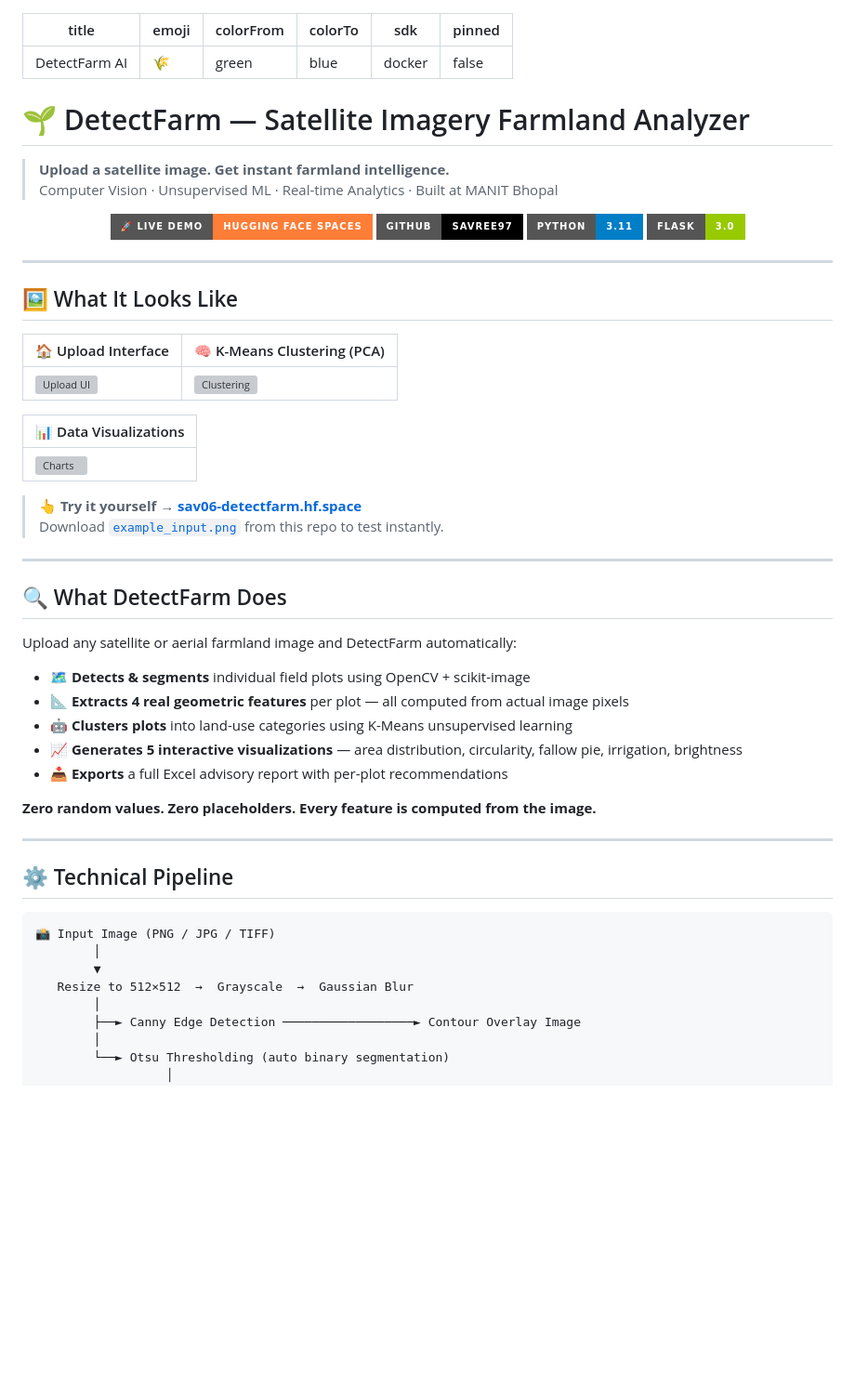
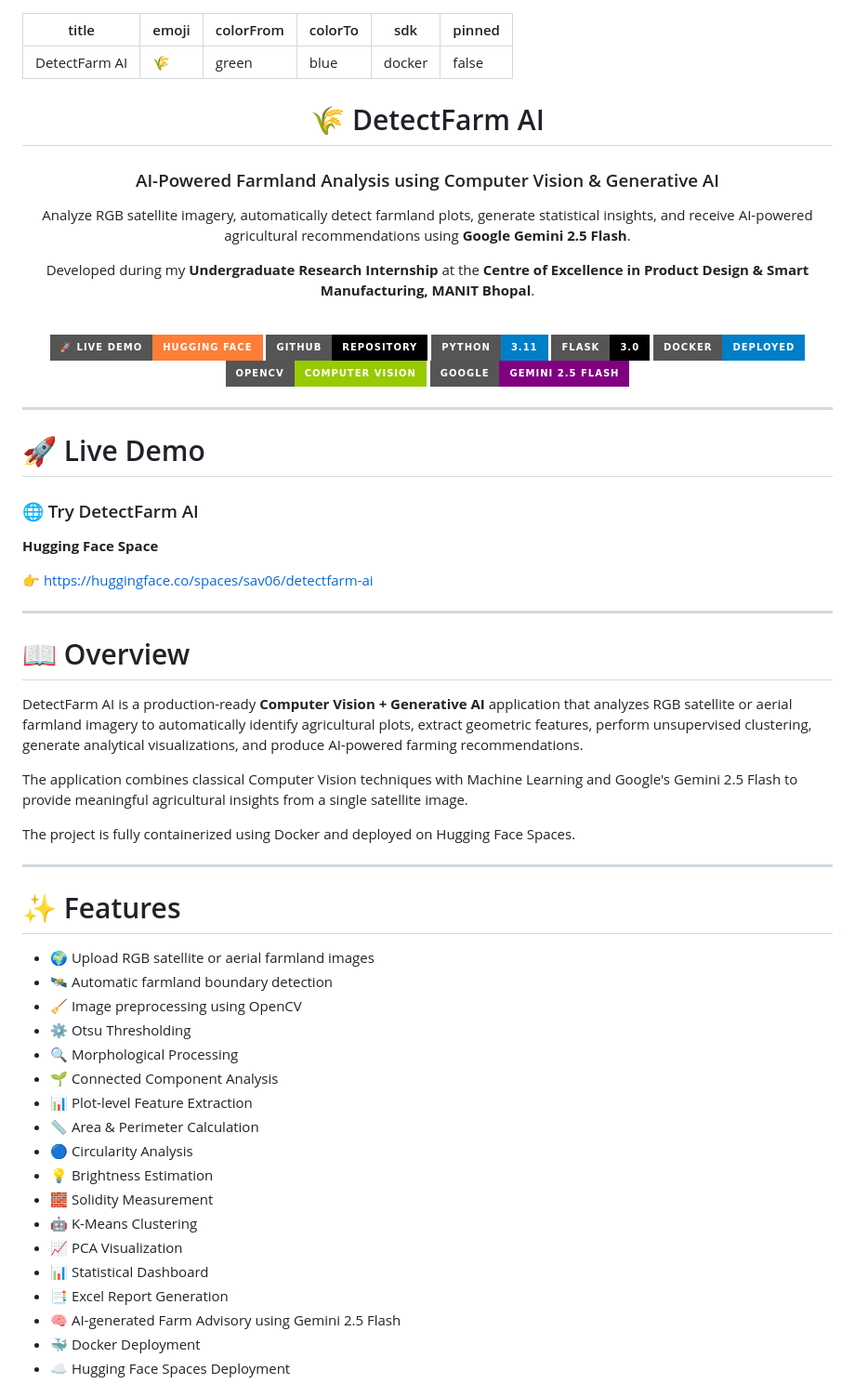
Before and after one commit to Savree97/DetectFarm-AI, a Markdown page: README.md, the part around one of its changes. Shown at 93% size. GitHub-like rendering; badges without logos; blank space fills up the shorter version; grey boxes are pictures that could not be loaded.

````diff
--- a/README.md
+++ b/README.md
@@ -7,61 +7,68 @@ sdk: docker
 pinned: false
 ---
 
-
-
-# 🌱 DetectFarm — Satellite Imagery Farmland Analyzer
-
-> **Upload a satellite image. Get instant farmland intelligence.**
-> Computer Vision · Unsupervised ML · Real-time Analytics · Built at MANIT Bhopal
-
 <div align="center">
 
-[![Live Demo](https://img.shields.io/badge/🚀%20Live%20Demo-Hugging%20Face%20Spaces-orange?style=for-the-badge)](https://sav06-detectfarm.hf.space)
-[![GitHub](https://img.shields.io/badge/GitHub-Savree97-black?style=for-the-badge&logo=github)](https://github.com/Savree97/DetectFarm-Automated_Farmland_Analyzer)
+# 🌾 DetectFarm AI
+
+### AI-Powered Farmland Analysis using Computer Vision & Generative AI
+
+Analyze RGB satellite imagery, automatically detect farmland plots, generate statistical insights, and receive AI-powered agricultural recommendations using **Google Gemini 2.5 Flash**.
+
+Developed during my **Undergraduate Research Internship** at the **Centre of Excellence in Product Design & Smart Manufacturing, MANIT Bhopal**.
+
+<br>
+
+[![Live Demo](https://img.shields.io/badge/🚀_Live_Demo-Hugging_Face-orange?style=for-the-badge)](https://huggingface.co/spaces/sav06/detectfarm-ai)
+[![GitHub](https://img.shields.io/badge/GitHub-Repository-black?style=for-the-badge&logo=github)](https://github.com/Savree97/DetectFarm-AI)
 [![Python](https://img.shields.io/badge/Python-3.11-blue?style=for-the-badge&logo=python)](https://python.org)
-[![Flask](https://img.shields.io/badge/Flask-3.0-green?style=for-the-badge&logo=flask)](https://flask.palletsprojects.com)
+[![Flask](https://img.shields.io/badge/Flask-3.0-black?style=for-the-badge&logo=flask)](https://flask.palletsprojects.com/)
+[![Docker](https://img.shields.io/badge/Docker-Deployed-blue?style=for-the-badge&logo=docker)](https://www.docker.com/)
+[![OpenCV](https://img.shields.io/badge/OpenCV-Computer_Vision-green?style=for-the-badge&logo=opencv)](https://opencv.org/)
+[![Gemini](https://img.shields.io/badge/Google-Gemini_2.5_Flash-purple?style=for-the-badge)](https://ai.google.dev/)
 
 </div>
 
 ---
 
-## 🖼️ What It Looks Like
+# 🚀 Live Demo
 
-| 🏠 Upload Interface | 🧠 K-Means Clustering (PCA) |
-|---|---|
-| ![Upload UI](screenshots/upload.png) | ![Clustering](screenshots/clustering.png) |
+### 🌐 Try DetectFarm AI
 
-| 📊 Data Visualizations |
-|---|
-| ![Charts](screenshots/charts.png) |
+**Hugging Face Space**
 
-> 👆 **Try it yourself** → [**sav06-detectfarm.hf.space**](https://sav06-detectfarm.hf.space)
-> Download [`example_input.png`](example_input.png) from this repo to test instantly.
+👉 https://huggingface.co/spaces/sav06/detectfarm-ai
 
 ---
 
-## 🔍 What DetectFarm Does
+# 📖 Overview
 
-Upload any satellite or aerial farmland image and DetectFarm automatically:
+DetectFarm AI is a production-ready **Computer Vision + Generative AI** application that analyzes RGB satellite or aerial farmland imagery to automatically identify agricultural plots, extract geometric features, perform unsupervised clustering, generate analytical visualizations, and produce AI-powered farming recommendations.
 
-- 🗺️ **Detects & segments** individual field plots using OpenCV + scikit-image
-- 📐 **Extracts 4 real geometric features** per plot — all computed from actual image pixels
-- 🤖 **Clusters plots** into land-use categories using K-Means unsupervised learning
-- 📈 **Generates 5 interactive visualizations** — area distribution, circularity, fallow pie, irrigation, brightness
-- 📥 **Exports** a full Excel advisory report with per-plot recommendations
+The application combines classical Computer Vision techniques with Machine Learning and Google's Gemini 2.5 Flash to provide meaningful agricultural insights from a single satellite image.
 
-**Zero random values. Zero placeholders. Every feature is computed from the image.**
+The project is fully containerized using Docker and deployed on Hugging Face Spaces.
 
 ---
 
-## ⚙️ Technical Pipeline
+# ✨ Features
 
-```
-📸 Input Image (PNG / JPG / TIFF)
-        │
-        ▼
-   Resize to 512×512  →  Grayscale  →  Gaussian Blur
-        │
-        ├──► Canny Edge Detection ──────────────────► Contour Overlay Image
-        │
-        └──► Otsu Thresholding (auto binary segmentation)
+- 🌍 Upload RGB satellite or aerial farmland images
+- 🛰 Automatic farmland boundary detection
+- 🧹 Image preprocessing using OpenCV
+- ⚙ Otsu Thresholding
+- 🔍 Morphological Processing
+- 🌱 Connected Component Analysis
+- 📊 Plot-level Feature Extraction
+- 📏 Area & Perimeter Calculation
+- 🔵 Circularity Analysis
+- 💡 Brightness Estimation
+- 🧱 Solidity Measurement
+- 🤖 K-Means Clustering
+- 📈 PCA Visualization
+- 📊 Statistical Dashboard
+- 📑 Excel Report Generation
+- 🧠 AI-generated Farm Advisory using Gemini 2.5 Flash
+- 🐳 Docker Deployment
+- ☁ Hugging Face Spaces Deployment
+
````
Also changed, not shown: other parts of README.md (+223 -80 lines).
